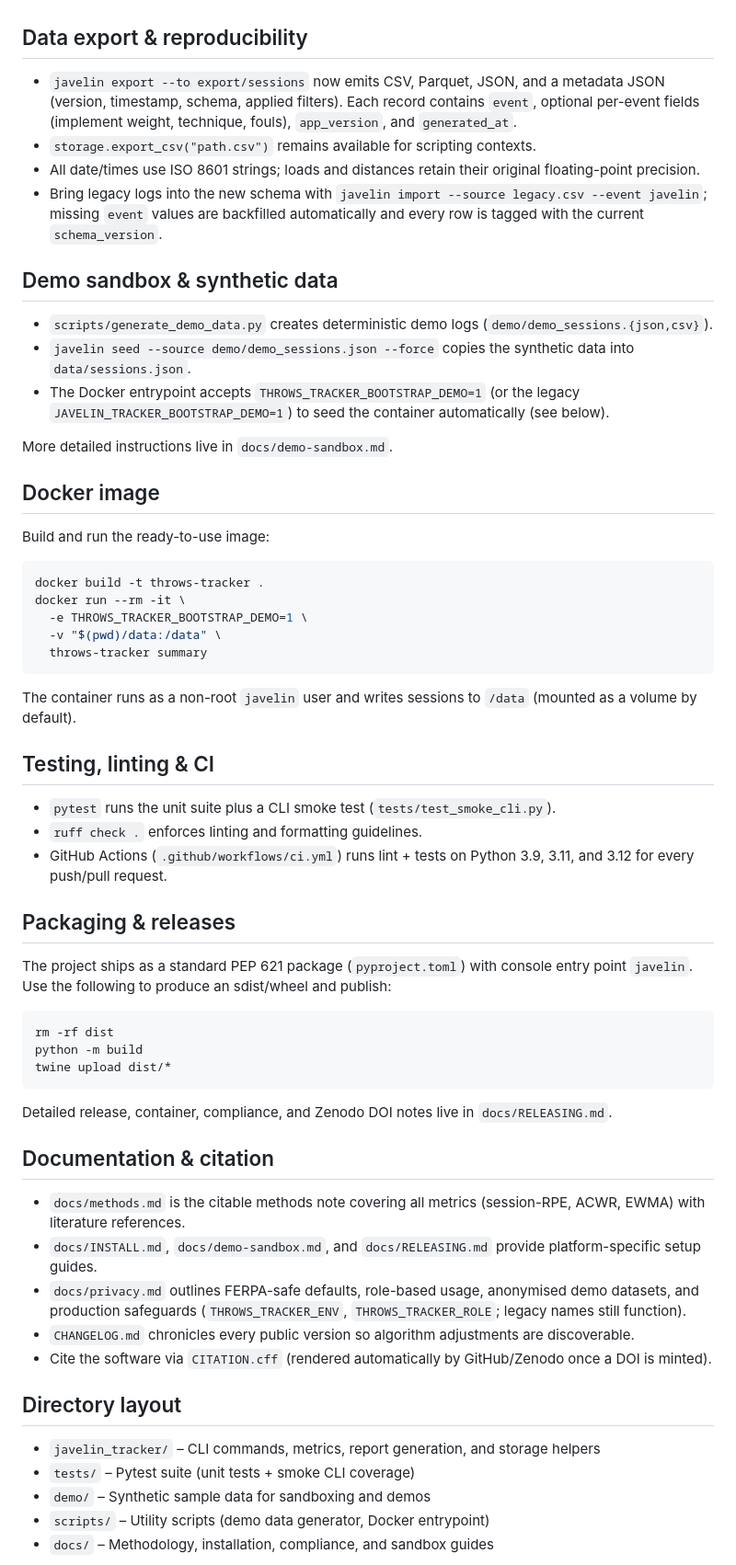
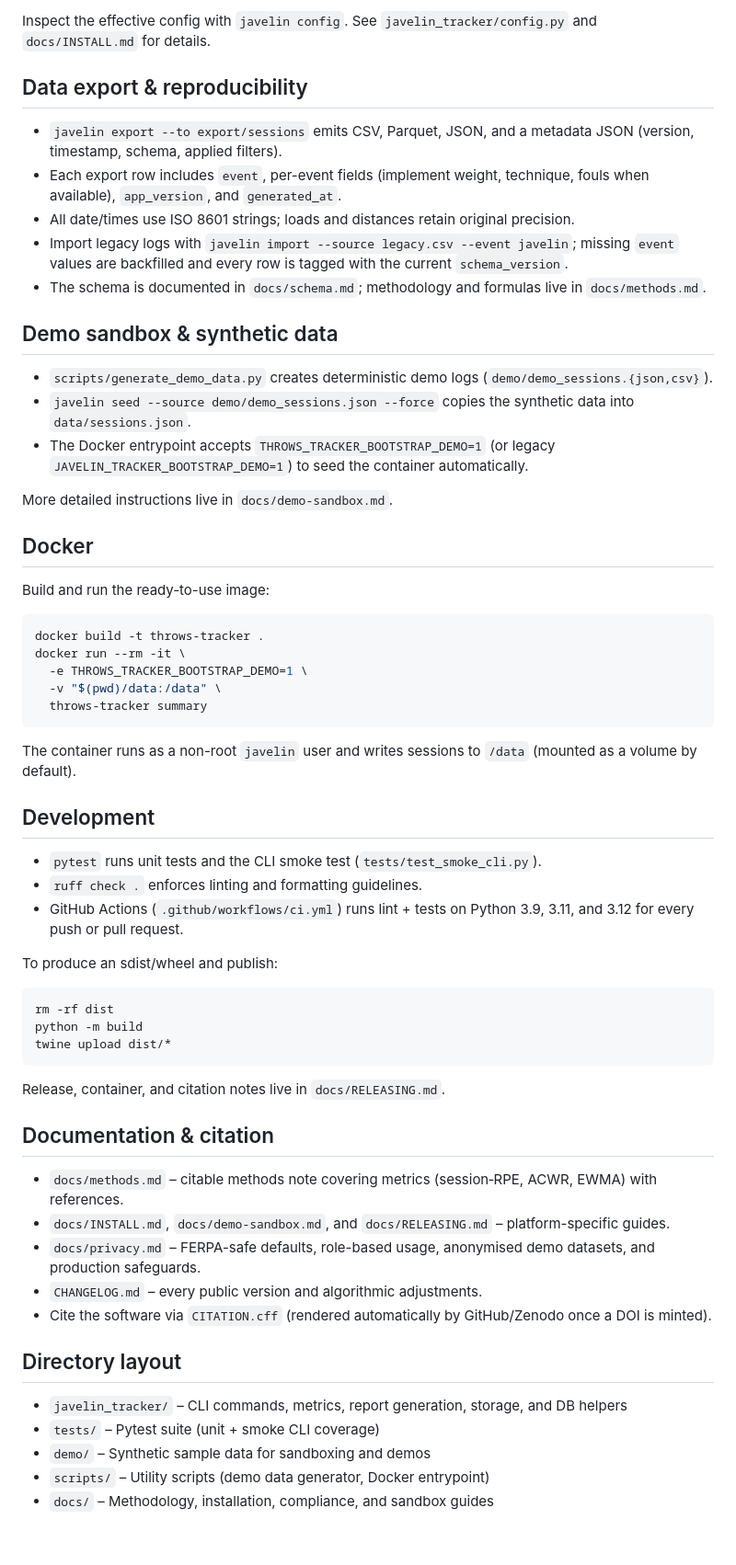
Before and after one commit to ULinuxdays/javelin_tracker, a Markdown page: README.md, the part around the change printed below. Shown: that part at 92% size. Rendered like a GitHub page; blank space fills up the shorter version.

````diff
--- a/README.md
+++ b/README.md
@@ -55,20 +118,22 @@ Use `python -m javelin_tracker seed --source demo/demo_sessions.json --force` to
+Inspect the effective config with `javelin config`. See `javelin_tracker/config.py` and `docs/INSTALL.md` for details.
 
 ## Data export & reproducibility
 
-- `javelin export --to export/sessions` now emits CSV, Parquet, JSON, and a metadata JSON (version, timestamp, schema, applied filters). Each record contains `event`, optional per-event fields (implement weight, technique, fouls), `app_version`, and `generated_at`.
-- `storage.export_csv("path.csv")` remains available for scripting contexts.
-- All date/times use ISO&nbsp;8601 strings; loads and distances retain their original floating-point precision.
-- Bring legacy logs into the new schema with `javelin import --source legacy.csv --event javelin`; missing `event` values are backfilled automatically and every row is tagged with the current `schema_version`.
+- `javelin export --to export/sessions` emits CSV, Parquet, JSON, and a metadata JSON (version, timestamp, schema, applied filters).
+- Each export row includes `event`, per-event fields (implement weight, technique, fouls when available), `app_version`, and `generated_at`.
+- All date/times use ISO 8601 strings; loads and distances retain original precision.
+- Import legacy logs with `javelin import --source legacy.csv --event javelin`; missing `event` values are backfilled and every row is tagged with the current `schema_version`.
+- The schema is documented in `docs/schema.md`; methodology and formulas live in `docs/methods.md`.
 
 ## Demo sandbox & synthetic data
 
 - `scripts/generate_demo_data.py` creates deterministic demo logs (`demo/demo_sessions.{json,csv}`).
 - `javelin seed --source demo/demo_sessions.json --force` copies the synthetic data into `data/sessions.json`.
-- The Docker entrypoint accepts `THROWS_TRACKER_BOOTSTRAP_DEMO=1` (or the legacy `JAVELIN_TRACKER_BOOTSTRAP_DEMO=1`) to seed the container automatically (see below).
+- The Docker entrypoint accepts `THROWS_TRACKER_BOOTSTRAP_DEMO=1` (or legacy `JAVELIN_TRACKER_BOOTSTRAP_DEMO=1`) to seed the container automatically.
 
 More detailed instructions live in `docs/demo-sandbox.md`.
 
-## Docker image
+## Docker
 
 Build and run the ready-to-use image:
 
@@ -82,15 +147,13 @@ docker run --rm -it \
 
 The container runs as a non-root `javelin` user and writes sessions to `/data` (mounted as a volume by default).
 
-## Testing, linting & CI
+## Development
 
-- `pytest` runs the unit suite plus a CLI smoke test (`tests/test_smoke_cli.py`).
+- `pytest` runs unit tests and the CLI smoke test (`tests/test_smoke_cli.py`).
 - `ruff check .` enforces linting and formatting guidelines.
-- GitHub Actions (`.github/workflows/ci.yml`) runs lint + tests on Python 3.9, 3.11, and 3.12 for every push/pull request.
+- GitHub Actions (`.github/workflows/ci.yml`) runs lint + tests on Python 3.9, 3.11, and 3.12 for every push or pull request.
 
-## Packaging & releases
-
-The project ships as a standard PEP 621 package (`pyproject.toml`) with console entry point `javelin`. Use the following to produce an sdist/wheel and publish:
+To produce an sdist/wheel and publish:
 
 ```bash
 rm -rf dist
@@ -98,20 +161,20 @@ python -m build
 twine upload dist/*
 ```
 
-Detailed release, container, compliance, and Zenodo DOI notes live in `docs/RELEASING.md`.
+Release, container, and citation notes live in `docs/RELEASING.md`.
 
 ## Documentation & citation
 
-- `docs/methods.md` is the citable methods note covering all metrics (session-RPE, ACWR, EWMA) with literature references.
-- `docs/INSTALL.md`, `docs/demo-sandbox.md`, and `docs/RELEASING.md` provide platform-specific setup guides.
-- `docs/privacy.md` outlines FERPA-safe defaults, role-based usage, anonymised demo datasets, and production safeguards (`THROWS_TRACKER_ENV`, `THROWS_TRACKER_ROLE`; legacy names still function).
-- `CHANGELOG.md` chronicles every public version so algorithm adjustments are discoverable.
+- `docs/methods.md` – citable methods note covering metrics (session‑RPE, ACWR, EWMA) with references.
+- `docs/INSTALL.md`, `docs/demo-sandbox.md`, and `docs/RELEASING.md` – platform-specific guides.
+- `docs/privacy.md` – FERPA-safe defaults, role-based usage, anonymised demo datasets, and production safeguards.
+- `CHANGELOG.md` – every public version and algorithmic adjustments.
 - Cite the software via `CITATION.cff` (rendered automatically by GitHub/Zenodo once a DOI is minted).
 
 ## Directory layout
 
-- `javelin_tracker/` – CLI commands, metrics, report generation, and storage helpers
-- `tests/` – Pytest suite (unit tests + smoke CLI coverage)
+- `javelin_tracker/` – CLI commands, metrics, report generation, storage, and DB helpers
+- `tests/` – Pytest suite (unit + smoke CLI coverage)
 - `demo/` – Synthetic sample data for sandboxing and demos
 - `scripts/` – Utility scripts (demo data generator, Docker entrypoint)
 - `docs/` – Methodology, installation, compliance, and sandbox guides
````
Also changed, not shown: other parts of README.md (+73 -10 lines).
